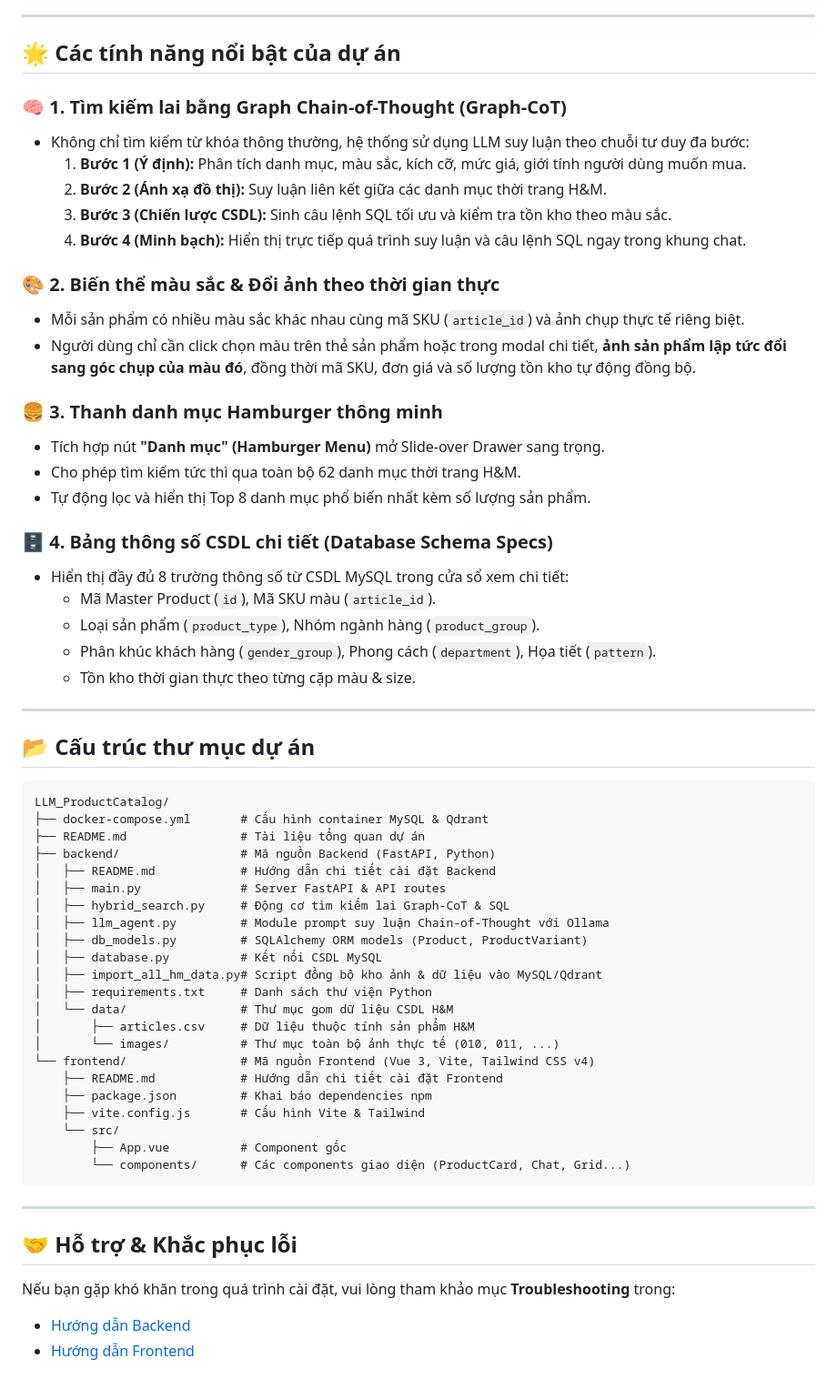
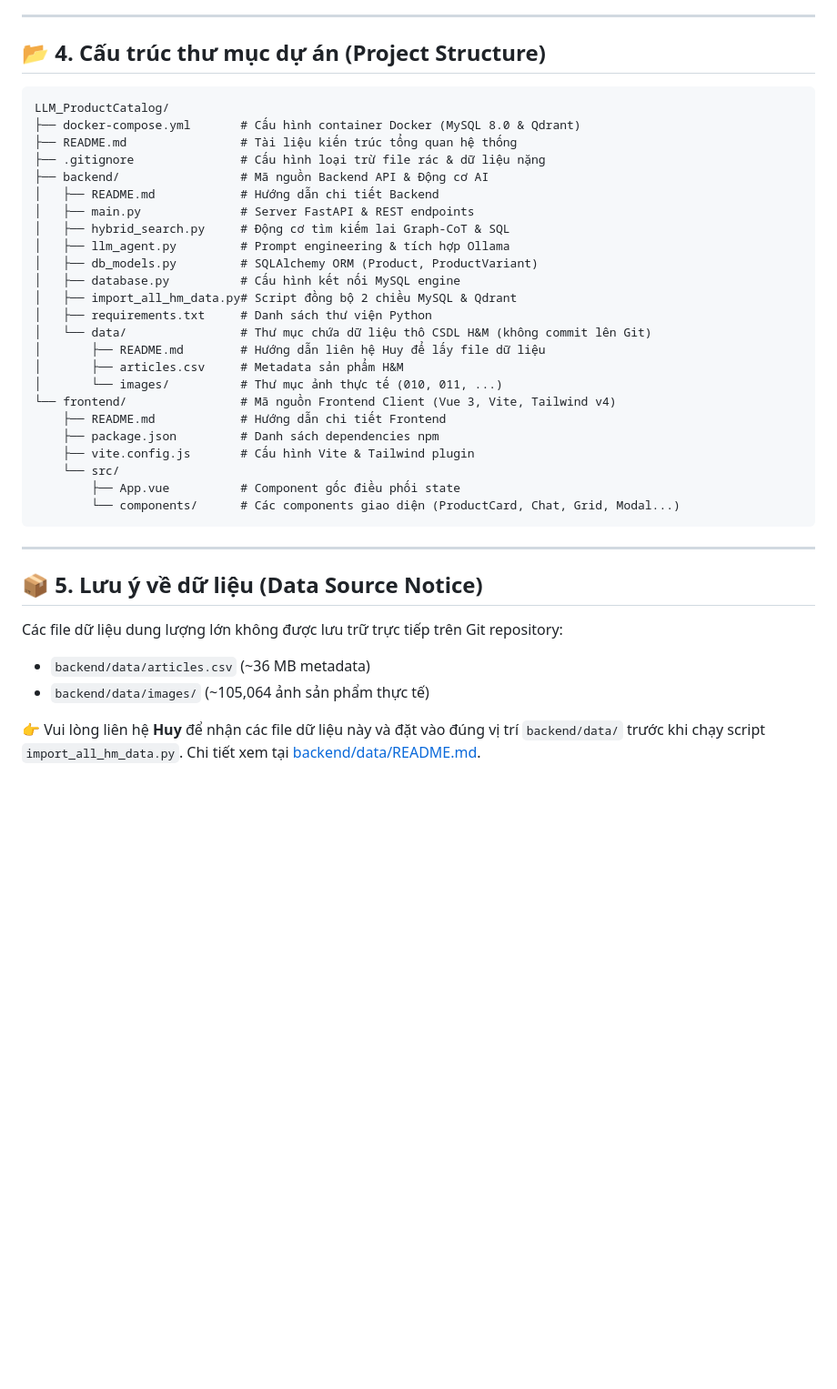
Before and after one commit to HuynFZ/LLM_ProductCatalog, a Markdown page: README.md, the part around one of its changes. Shown at 91% size. Rendered like a GitHub page; blank space fills up the shorter version.

Commit message:
docs: refocus root README on system architecture, Graph-CoT dataflow and tech stack

````diff
--- a/README.md
+++ b/README.md
@@ -94,64 +133,41 @@ npm run dev
 
 ---
 
-## 🌟 Các tính năng nổi bật của dự án
-
-### 🧠 1. Tìm kiếm lai bằng Graph Chain-of-Thought (Graph-CoT)
-- Không chỉ tìm kiếm từ khóa thông thường, hệ thống sử dụng LLM suy luận theo chuỗi tư duy đa bước:
-  1. **Bước 1 (Ý định):** Phân tích danh mục, màu sắc, kích cỡ, mức giá, giới tính người dùng muốn mua.
-  2. **Bước 2 (Ánh xạ đồ thị):** Suy luận liên kết giữa các danh mục thời trang H&M.
-  3. **Bước 3 (Chiến lược CSDL):** Sinh câu lệnh SQL tối ưu và kiểm tra tồn kho theo màu sắc.
-  4. **Bước 4 (Minh bạch):** Hiển thị trực tiếp quá trình suy luận và câu lệnh SQL ngay trong khung chat.
-
-### 🎨 2. Biến thể màu sắc & Đổi ảnh theo thời gian thực
-- Mỗi sản phẩm có nhiều màu sắc khác nhau cùng mã SKU (`article_id`) và ảnh chụp thực tế riêng biệt.
-- Người dùng chỉ cần click chọn màu trên thẻ sản phẩm hoặc trong modal chi tiết, **ảnh sản phẩm lập tức đổi sang góc chụp của màu đó**, đồng thời mã SKU, đơn giá và số lượng tồn kho tự động đồng bộ.
-
-### 🍔 3. Thanh danh mục Hamburger thông minh
-- Tích hợp nút **"Danh mục" (Hamburger Menu)** mở Slide-over Drawer sang trọng.
-- Cho phép tìm kiếm tức thì qua toàn bộ 62 danh mục thời trang H&M.
-- Tự động lọc và hiển thị Top 8 danh mục phổ biến nhất kèm số lượng sản phẩm.
-
-### 🗄️ 4. Bảng thông số CSDL chi tiết (Database Schema Specs)
-- Hiển thị đầy đủ 8 trường thông số từ CSDL MySQL trong cửa sổ xem chi tiết:
-  - Mã Master Product (`id`), Mã SKU màu (`article_id`).
-  - Loại sản phẩm (`product_type`), Nhóm ngành hàng (`product_group`).
-  - Phân khúc khách hàng (`gender_group`), Phong cách (`department`), Họa tiết (`pattern`).
-  - Tồn kho thời gian thực theo từng cặp màu & size.
-
----
-
-## 📂 Cấu trúc thư mục dự án
+## 📂 4. Cấu trúc thư mục dự án (Project Structure)
 
 ```
 LLM_ProductCatalog/
-├── docker-compose.yml       # Cấu hình container MySQL & Qdrant
-├── README.md                # Tài liệu tổng quan dự án
-├── backend/                 # Mã nguồn Backend (FastAPI, Python)
-│   ├── README.md            # Hướng dẫn chi tiết cài đặt Backend
-│   ├── main.py              # Server FastAPI & API routes
+├── docker-compose.yml       # Cấu hình container Docker (MySQL 8.0 & Qdrant)
+├── README.md                # Tài liệu kiến trúc tổng quan hệ thống
+├── .gitignore               # Cấu hình loại trừ file rác & dữ liệu nặng
+├── backend/                 # Mã nguồn Backend API & Động cơ AI
+│   ├── README.md            # Hướng dẫn chi tiết Backend
+│   ├── main.py              # Server FastAPI & REST endpoints
 │   ├── hybrid_search.py     # Động cơ tìm kiếm lai Graph-CoT & SQL
-│   ├── llm_agent.py         # Module prompt suy luận Chain-of-Thought với Ollama
-│   ├── db_models.py         # SQLAlchemy ORM models (Product, ProductVariant)
-│   ├── database.py          # Kết nối CSDL MySQL
-│   ├── import_all_hm_data.py# Script đồng bộ kho ảnh & dữ liệu vào MySQL/Qdrant
+│   ├── llm_agent.py         # Prompt engineering & tích hợp Ollama
+│   ├── db_models.py         # SQLAlchemy ORM (Product, ProductVariant)
+│   ├── database.py          # Cấu hình kết nối MySQL engine
+│   ├── import_all_hm_data.py# Script đồng bộ 2 chiều MySQL & Qdrant
 │   ├── requirements.txt     # Danh sách thư viện Python
-│   └── data/                # Thư mục gom dữ liệu CSDL H&M
-│       ├── articles.csv     # Dữ liệu thuộc tính sản phẩm H&M
-│       └── images/          # Thư mục toàn bộ ảnh thực tế (010, 011, ...)
-└── frontend/                # Mã nguồn Frontend (Vue 3, Vite, Tailwind CSS v4)
-    ├── README.md            # Hướng dẫn chi tiết cài đặt Frontend
-    ├── package.json         # Khai báo dependencies npm
-    ├── vite.config.js       # Cấu hình Vite & Tailwind
+│   └── data/                # Thư mục chứa dữ liệu thô CSDL H&M (không commit lên Git)
+│       ├── README.md        # Hướng dẫn liên hệ Huy để lấy file dữ liệu
+│       ├── articles.csv     # Metadata sản phẩm H&M
+│       └── images/          # Thư mục ảnh thực tế (010, 011, ...)
+└── frontend/                # Mã nguồn Frontend Client (Vue 3, Vite, Tailwind v4)
+    ├── README.md            # Hướng dẫn chi tiết Frontend
+    ├── package.json         # Danh sách dependencies npm
+    ├── vite.config.js       # Cấu hình Vite & Tailwind plugin
     └── src/
-        ├── App.vue          # Component gốc
-        └── components/      # Các components giao diện (ProductCard, Chat, Grid...)
+        ├── App.vue          # Component gốc điều phối state
+        └── components/      # Các components giao diện (ProductCard, Chat, Grid, Modal...)
 ```
 
 ---
 
-## 🤝 Hỗ trợ & Khắc phục lỗi
+## 📦 5. Lưu ý về dữ liệu (Data Source Notice)
 
-Nếu bạn gặp khó khăn trong quá trình cài đặt, vui lòng tham khảo mục **Troubleshooting** trong:
-- [Hướng dẫn Backend](backend/README.md#5-xử-lý-sự-cố-thường-gặp-troubleshooting)
-- [Hướng dẫn Frontend](frontend/README.md#5-xử-lý-sự-cố-thường-gặp-troubleshooting)
+Các file dữ liệu dung lượng lớn không được lưu trữ trực tiếp trên Git repository:
+- `backend/data/articles.csv` (~36 MB metadata)
+- `backend/data/images/` (~105,064 ảnh sản phẩm thực tế)
+
+👉 Vui lòng liên hệ **Huy** để nhận các file dữ liệu này và đặt vào đúng vị trí `backend/data/` trước khi chạy script `import_all_hm_data.py`. Chi tiết xem tại [backend/data/README.md](backend/data/README.md).
````
Also changed, not shown: other parts of README.md (+96 -57 lines).
